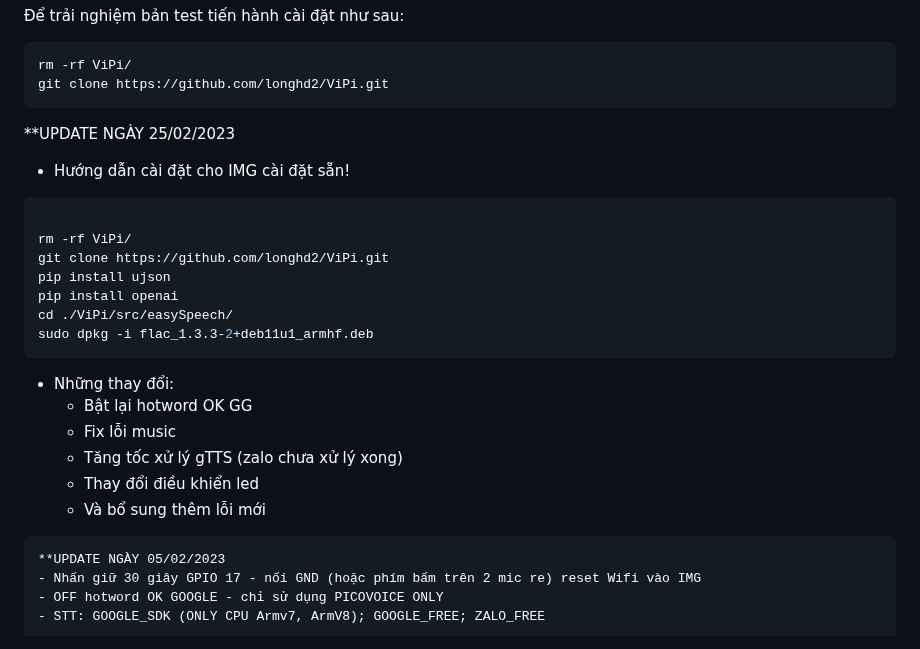
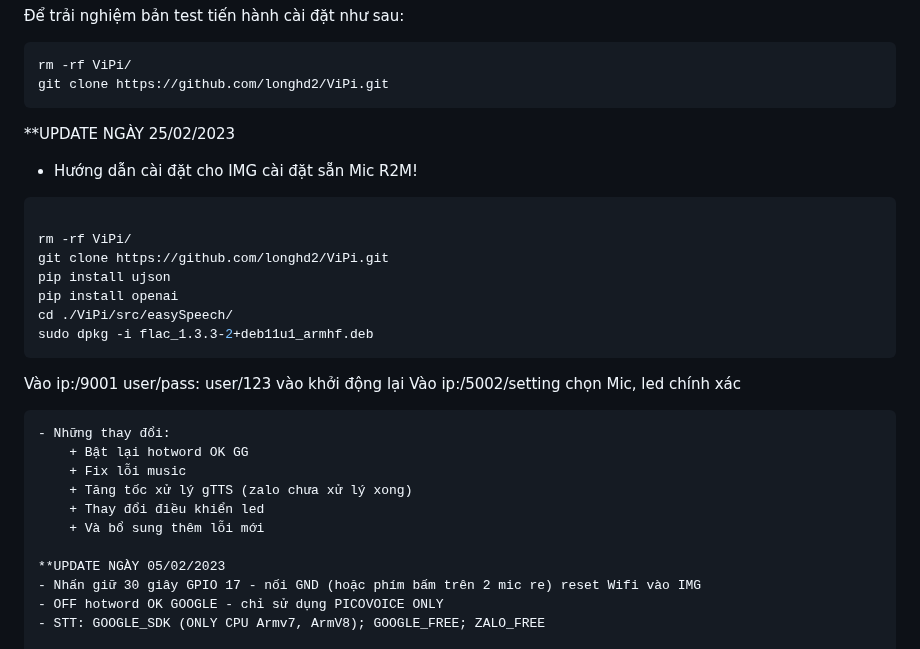
Before and after one commit to longhd2/ViPi, a Markdown page: README.md, the part around the change. Rendered like a GitHub page.

````diff
--- a/README.md
+++ b/README.md
@@ -9,7 +9,7 @@ rm -rf ViPi/
 git clone https://github.com/longhd2/ViPi.git
 ```
 **UPDATE NGÀY 25/02/2023
-+ Hướng dẫn cài đặt cho IMG cài đặt sẵn!
++ Hướng dẫn cài đặt cho IMG cài đặt sẵn Mic R2M!
  ```sh
 
 rm -rf ViPi/
@@ -19,13 +19,17 @@ pip install openai
 cd ./ViPi/src/easySpeech/
 sudo dpkg -i flac_1.3.3-2+deb11u1_armhf.deb
 ```
+Vào ip:/9001 user/pass: user/123 vào khởi động lại
+Vào ip:/5002/setting chọn Mic, led chính xác
+
+```
 - Những thay đổi:
 	+ Bật lại hotword OK GG
 	+ Fix lỗi music
 	+ Tăng tốc xử lý gTTS (zalo chưa xử lý xong)
 	+ Thay đổi điều khiển led
 	+ Và bổ sung thêm lỗi mới
-```
+
 **UPDATE NGÀY 05/02/2023
 - Nhấn giữ 30 giây GPIO 17 - nối GND (hoặc phím bấm trên 2 mic re) reset Wifi vào IMG
 - OFF hotword OK GOOGLE - chỉ sử dụng PICOVOICE ONLY
````
